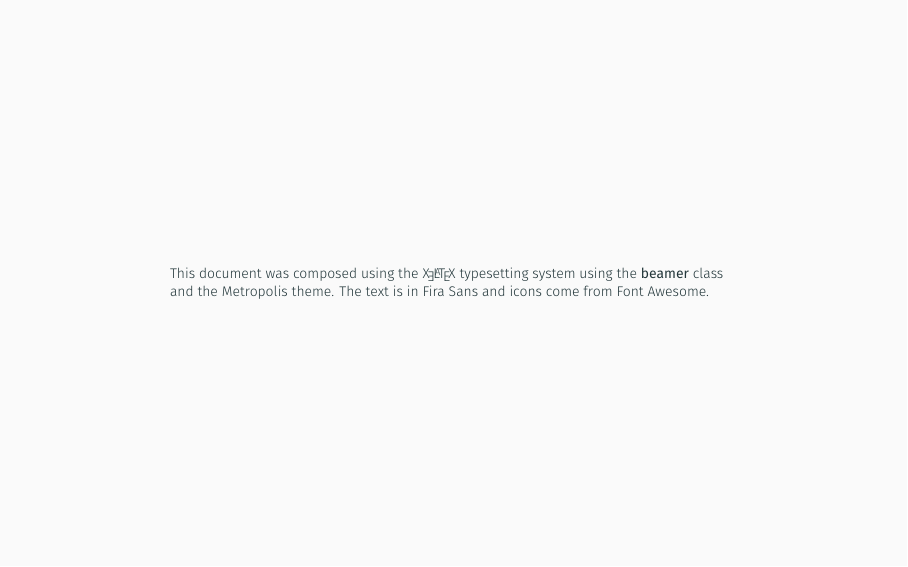
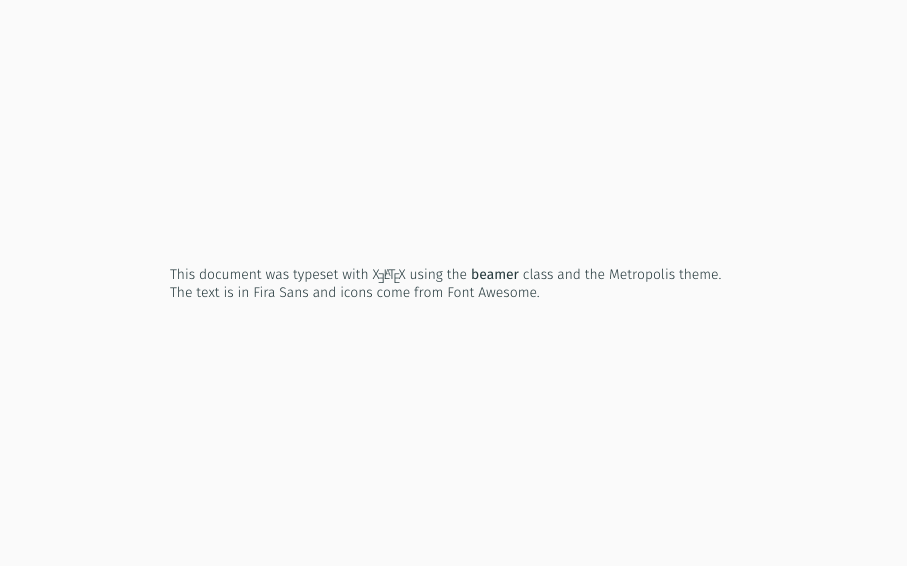
Before and after one commit to vigou3/ATC2017-blended-learning, LaTeX slides (ATC2017-blended-learning.tex, which reads colophon.tex): page 4 of 5. Compiled offline with XeLaTeX.

Commit message:
revised wording

```diff
--- a/colophon.tex
+++ b/colophon.tex
@@ -1,9 +1,9 @@
 \begin{frame}[plain]
   \begin{adjustwidth}{20mm}{20mm}
     \scriptsize \raggedright %
-    This document was composed using the {\XeLaTeX} typesetting system
-    using the \textbf{beamer} class and the Metropolis theme. The text
-    is in Fira Sans and icons come from Font~Awesome.
+    This document was typeset with {\XeLaTeX} using the
+    \textbf{beamer} class and the Metropolis theme. The text is in
+    Fira Sans and icons come from Font~Awesome.
   \end{adjustwidth}
 \end{frame}
 
```
